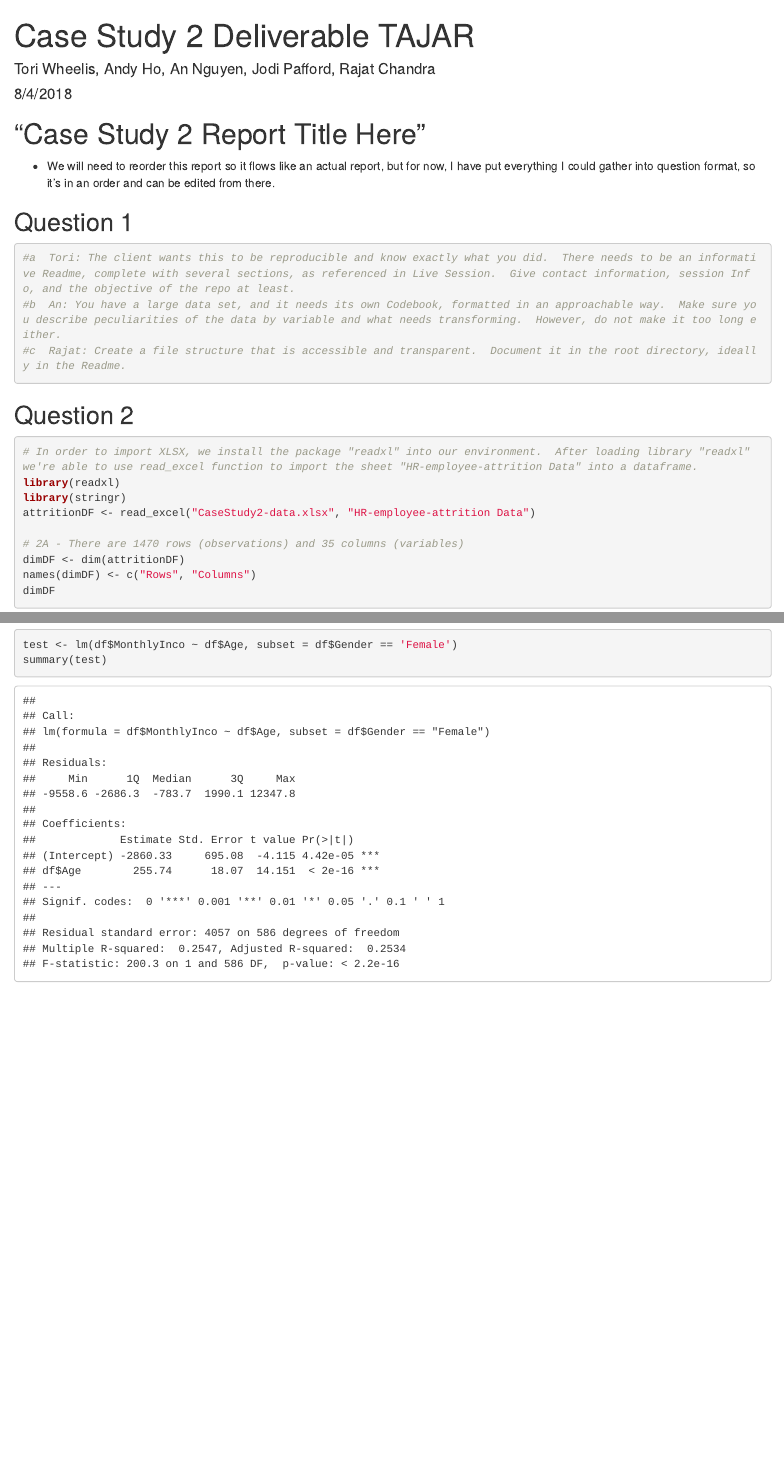
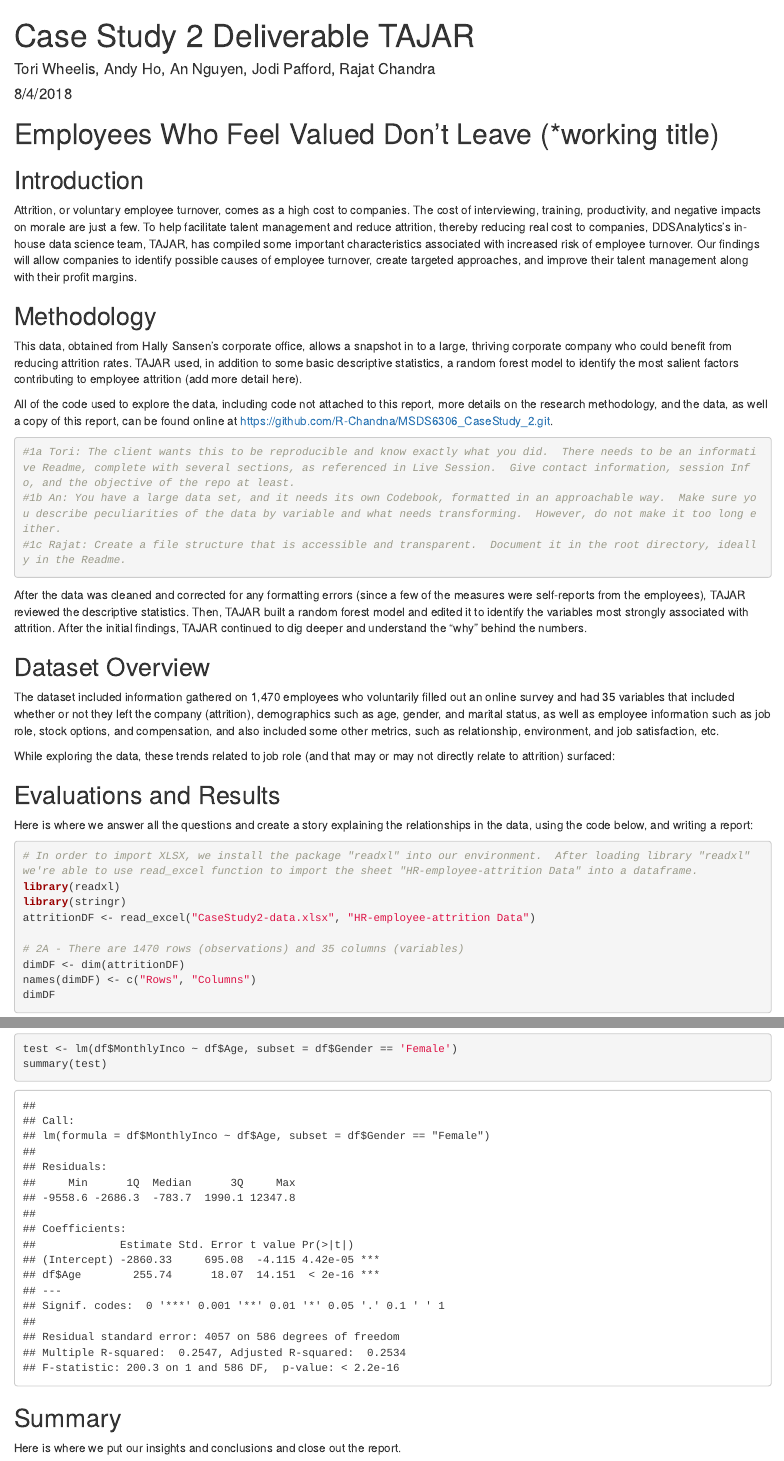
Before and after one commit to R-Chandna/MSDS6306_CaseStudy_2, an R Markdown document (Case Study 2 Deliverable TAJAR.Rmd): the page in a window 1100 px wide, from its top, and a second part further down, joined at a grey line. Rendered offline with R 4.5, knitr and Pandoc, with nearby package versions.

Commit message:
deliverable edit and powerpoint edit

````diff
--- a/Case Study 2 Deliverable TAJAR.Rmd
+++ b/Case Study 2 Deliverable TAJAR.Rmd
@@ -4,19 +4,35 @@ author: "Tori Wheelis, Andy Ho, An Nguyen, Jodi Pafford, Rajat Chandra"
 date: "8/4/2018"
 output: html_document
 ---
-# "Case Study 2 Report Title Here"
+# Employees Who Feel Valued Don't Leave (*working title)
 
-* We will need to reorder this report so it flows like an actual report, but for now, I have put everything I could gather into question format, so it's in an order and can be edited from there.
+## Introduction
 
-## Question 1
+Attrition, or voluntary employee turnover, comes as a high cost to companies.  The cost of interviewing, training, productivity, and negative impacts on morale are just a few. To help facilitate talent management and reduce attrition, thereby reducing real cost to companies, DDSAnalytics's in-house data science team, TAJAR, has compiled some important characteristics associated with increased risk of employee turnover. Our findings will allow companies to identify possible causes of employee turnover, create targeted approaches, and improve their talent management along with their profit margins.
+
+## Methodology
+
+This data, obtained from Hally Sansen's corporate office, allows a snapshot in to a large, thriving corporate company who could benefit from reducing attrition rates. TAJAR used, in addition to some basic descriptive statistics, a random forest model to identify the most salient factors contributing to employee attrition (add more detail here).
+
+All of the code used to explore the data, including code not attached to this report, more details on the research methodology, and the data, as well a copy of this report, can be found online at https://github.com/R-Chandna/MSDS6306_CaseStudy_2.git.
 
 ```{r}
-#a	Tori: The client wants this to be reproducible and know exactly what you did.  There needs to be an informative Readme, complete with several sections, as referenced in Live Session.  Give contact information, session Info, and the objective of the repo at least.
-#b	An: You have a large data set, and it needs its own Codebook, formatted in an approachable way.  Make sure you describe peculiarities of the data by variable and what needs transforming.  However, do not make it too long either.
-#c	Rajat: Create a file structure that is accessible and transparent.  Document it in the root directory, ideally in the Readme.
+#1a	Tori: The client wants this to be reproducible and know exactly what you did.  There needs to be an informative Readme, complete with several sections, as referenced in Live Session.  Give contact information, session Info, and the objective of the repo at least.
+#1b	An: You have a large data set, and it needs its own Codebook, formatted in an approachable way.  Make sure you describe peculiarities of the data by variable and what needs transforming.  However, do not make it too long either.
+#1c	Rajat: Create a file structure that is accessible and transparent.  Document it in the root directory, ideally in the Readme.
 ```
 
-## Question 2
+After the data was cleaned and corrected for any formatting errors (since a few of the measures were self-reports from the employees), TAJAR reviewed the descriptive statistics. Then, TAJAR built a random forest model and edited it to identify the variables most strongly associated with attrition. After the initial findings, TAJAR continued to dig deeper and understand the "why" behind the numbers.
+
+## Dataset Overview
+
+The dataset included information gathered on 1,470 employees who voluntarily filled out an online survey and had 35 variables that included whether or not they left the company (attrition), demographics such as age, gender, and marital status, as well as employee information such as job role, stock options, and compensation, and also included some other metrics, such as relationship, environment, and job satisfaction, etc.
+
+While exploring the data, these trends related to job role (and that may or may not directly relate to attrition) surfaced:
+
+## Evaluations and Results
+
+Here is where we answer all the questions and create a story explaining the relationships in the data, using the code below, and writing a report:
 
 ```{r}
 # In order to import XLSX, we install the package "readxl" into our environment.  After loading library "readxl" we're able to use read_excel function to import the sheet "HR-employee-attrition Data" into a dataframe.
@@ -132,3 +146,7 @@ summary(test)
 test <- lm(df$MonthlyInco ~ df$Age, subset = df$Gender == 'Female')
 summary(test)
 ```
+
+## Summary
+
+Here is where we put our insights and conclusions and close out the report.
````
Also changed, not shown: Case Study 2 Deliverable TAJAR.Rmd (2 more changed lines), 1 other file.
